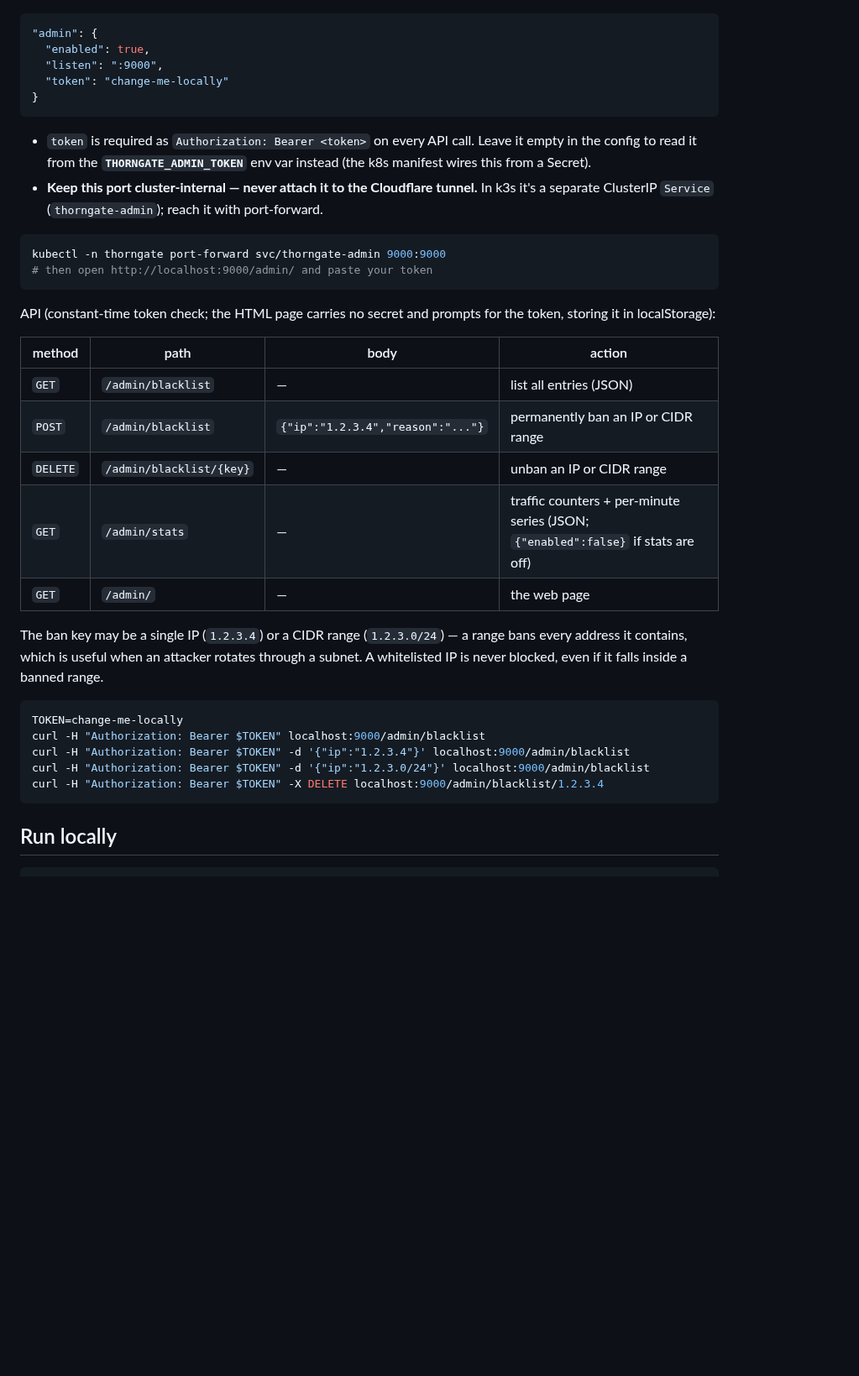
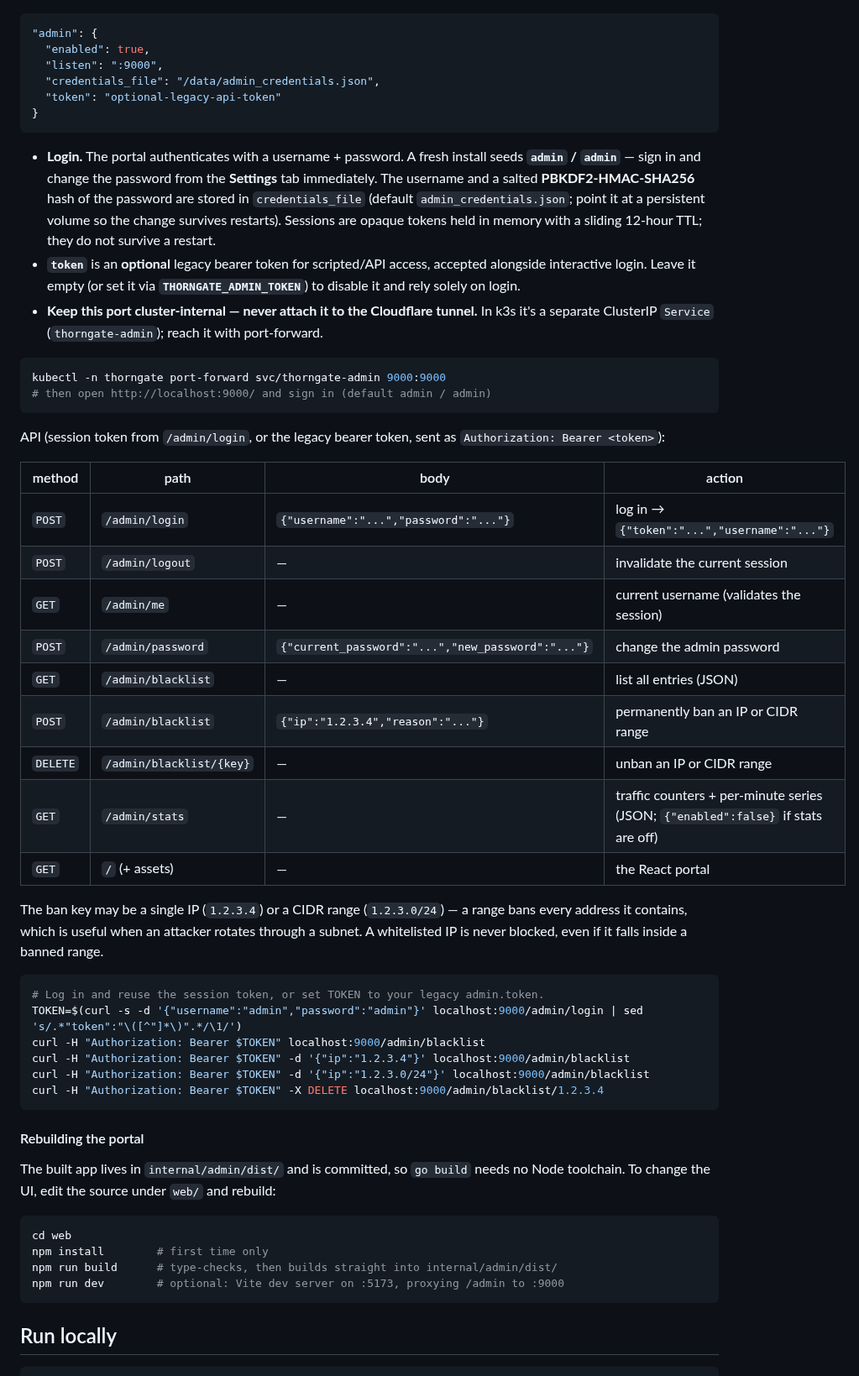
Before and after one commit to timothydodd/thorngate, a Markdown page: README.md, the part around one of its changes. Shown at 84% size. Drawn GitHub-style; blank space fills up the shorter version.

````diff
--- a/README.md
+++ b/README.md
@@ -217,36 +223,54 @@ An optional admin endpoint on a **separate port** lets you view, add, and remove
 "admin": {
   "enabled": true,
   "listen": ":9000",
-  "token": "change-me-locally"
+  "credentials_file": "/data/admin_credentials.json",
+  "token": "optional-legacy-api-token"
 }
 ```
 
-- `token` is required as `Authorization: Bearer <token>` on every API call. Leave it empty in the config to read it from the **`THORNGATE_ADMIN_TOKEN`** env var instead (the k8s manifest wires this from a Secret).
+- **Login.** The portal authenticates with a username + password. A fresh install seeds **`admin` / `admin`** — sign in and change the password from the **Settings** tab immediately. The username and a salted **PBKDF2-HMAC-SHA256** hash of the password are stored in `credentials_file` (default `admin_credentials.json`; point it at a persistent volume so the change survives restarts). Sessions are opaque tokens held in memory with a sliding 12-hour TTL; they do not survive a restart.
+- **`token`** is an **optional** legacy bearer token for scripted/API access, accepted alongside interactive login. Leave it empty (or set it via **`THORNGATE_ADMIN_TOKEN`**) to disable it and rely solely on login.
 - **Keep this port cluster-internal — never attach it to the Cloudflare tunnel.** In k3s it's a separate ClusterIP `Service` (`thorngate-admin`); reach it with port-forward.
 
 ```bash
 kubectl -n thorngate port-forward svc/thorngate-admin 9000:9000
-# then open http://localhost:9000/admin/ and paste your token
+# then open http://localhost:9000/ and sign in (default admin / admin)
 ```
 
-API (constant-time token check; the HTML page carries no secret and prompts for the token, storing it in localStorage):
+API (session token from `/admin/login`, or the legacy bearer token, sent as `Authorization: Bearer <token>`):
 
 | method | path | body | action |
 |--------|------|------|--------|
+| `POST` | `/admin/login` | `{"username":"...","password":"..."}` | log in → `{"token":"...","username":"..."}` |
+| `POST` | `/admin/logout` | — | invalidate the current session |
+| `GET` | `/admin/me` | — | current username (validates the session) |
+| `POST` | `/admin/password` | `{"current_password":"...","new_password":"..."}` | change the admin password |
 | `GET` | `/admin/blacklist` | — | list all entries (JSON) |
 | `POST` | `/admin/blacklist` | `{"ip":"1.2.3.4","reason":"..."}` | permanently ban an IP or CIDR range |
 | `DELETE` | `/admin/blacklist/{key}` | — | unban an IP or CIDR range |
 | `GET` | `/admin/stats` | — | traffic counters + per-minute series (JSON; `{"enabled":false}` if stats are off) |
-| `GET` | `/admin/` | — | the web page |
+| `GET` | `/` (+ assets) | — | the React portal |
 
 The ban key may be a single IP (`1.2.3.4`) or a CIDR range (`1.2.3.0/24`) — a range bans every address it contains, which is useful when an attacker rotates through a subnet. A whitelisted IP is never blocked, even if it falls inside a banned range.
 
 ```bash
-TOKEN=change-me-locally
+# Log in and reuse the session token, or set TOKEN to your legacy admin.token.
+TOKEN=$(curl -s -d '{"username":"admin","password":"admin"}' localhost:9000/admin/login | sed 's/.*"token":"\([^"]*\)".*/\1/')
 curl -H "Authorization: Bearer $TOKEN" localhost:9000/admin/blacklist
 curl -H "Authorization: Bearer $TOKEN" -d '{"ip":"1.2.3.4"}' localhost:9000/admin/blacklist
 curl -H "Authorization: Bearer $TOKEN" -d '{"ip":"1.2.3.0/24"}' localhost:9000/admin/blacklist
 curl -H "Authorization: Bearer $TOKEN" -X DELETE localhost:9000/admin/blacklist/1.2.3.4
+```
+
+#### Rebuilding the portal
+
+The built app lives in `internal/admin/dist/` and is committed, so `go build` needs no Node toolchain. To change the UI, edit the source under `web/` and rebuild:
+
+```bash
+cd web
+npm install        # first time only
+npm run build      # type-checks, then builds straight into internal/admin/dist/
+npm run dev        # optional: Vite dev server on :5173, proxying /admin to :9000
 ```
 
 ## Run locally
````
Also changed, not shown: other parts of README.md (+11 -5 lines), CLAUDE.md (+2 -1 lines), assets/appicon.png (added), 12 other files.
